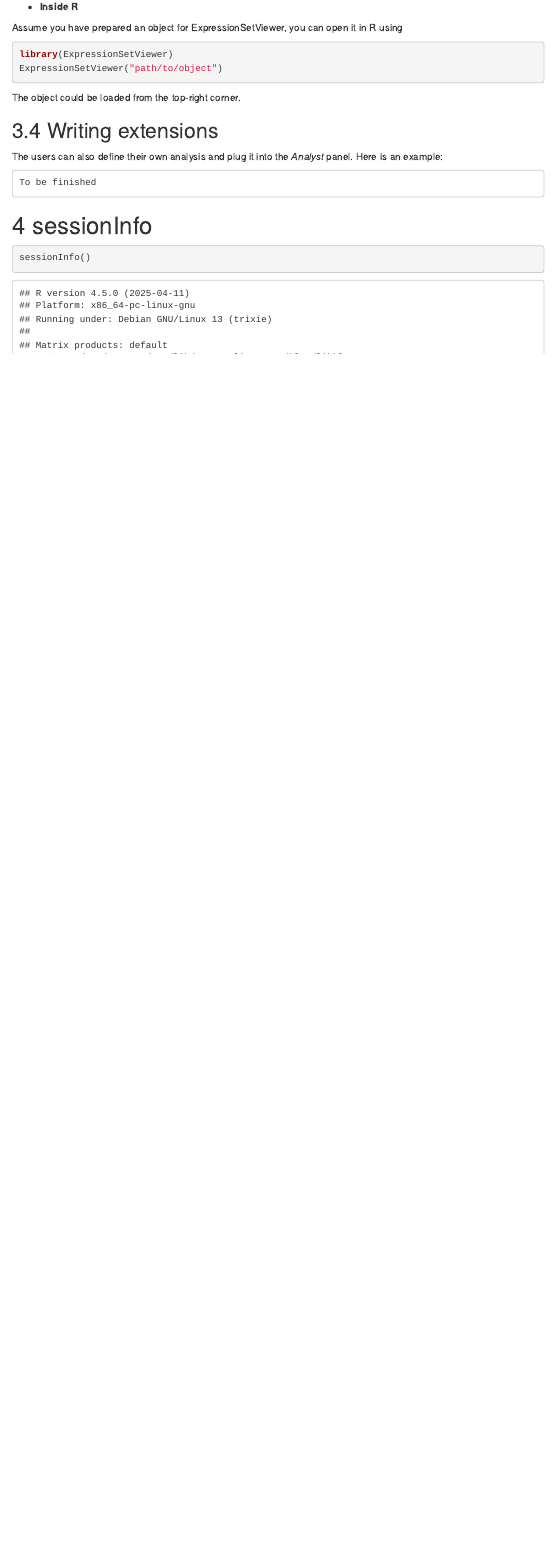
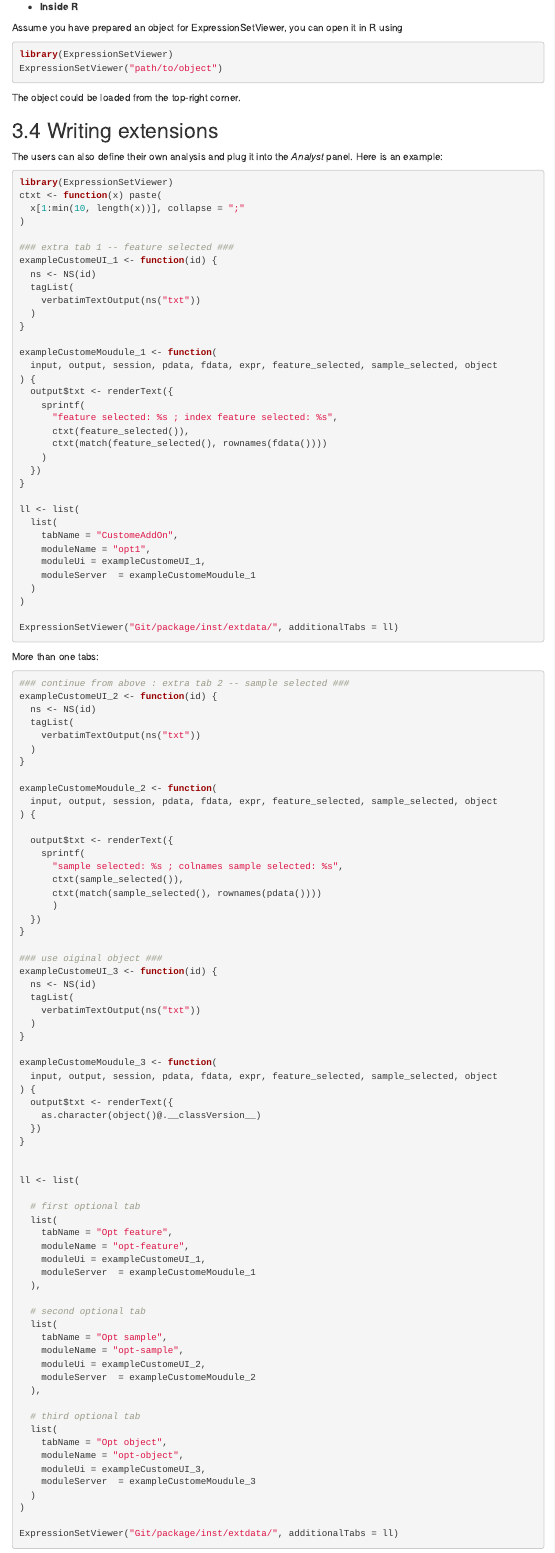
Before and after one commit to mengchen18/omicsViewer, an R Markdown document (package/vignettes/quickStart.rmd): the page in a window 1100 px wide, from 6780 px down. Rendered offline with R 4.5, knitr and Pandoc, with nearby package versions; some code elsewhere in the file could not run offline; menus at the side of the page are left out.

Commit message:
V0.2.0 allow extra tabs added by users

````diff
--- a/package/vignettes/quickStart.rmd
+++ b/package/vignettes/quickStart.rmd
@@ -219,8 +219,113 @@ The object could be loaded from the top-right corner.
 
 The users can also define their own analysis and plug it into the *Analyst* panel. Here is an example:
 
+```{r write extension_1,eval=FALSE}
+library(ExpressionSetViewer)
+ctxt <- function(x) paste(
+  x[1:min(10, length(x))], collapse = ";"
+)
+
+### extra tab 1 -- feature selected ###
+exampleCustomeUI_1 <- function(id) {
+  ns <- NS(id)
+  tagList(
+    verbatimTextOutput(ns("txt"))
+  )
+}
+
+exampleCustomeMoudule_1 <- function(
+  input, output, session, pdata, fdata, expr, feature_selected, sample_selected, object
+) {
+  output$txt <- renderText({
+    sprintf(
+      "feature selected: %s ; index feature selected: %s",
+      ctxt(feature_selected()),
+      ctxt(match(feature_selected(), rownames(fdata())))
+    )
+  })
+}
+
+ll <- list(
+  list(
+    tabName = "CustomeAddOn",
+    moduleName = "opt1",
+    moduleUi = exampleCustomeUI_1,
+    moduleServer  = exampleCustomeMoudule_1
+  )
+)
+
+ExpressionSetViewer("Git/package/inst/extdata/", additionalTabs = ll)
 ```
-To be finished
+
+More than one tabs:
+
+```{r write extension_1,eval=FALSE}
+### continue from above : extra tab 2 -- sample selected ###
+exampleCustomeUI_2 <- function(id) {
+  ns <- NS(id)
+  tagList(
+    verbatimTextOutput(ns("txt"))
+  )
+}
+
+exampleCustomeMoudule_2 <- function(
+  input, output, session, pdata, fdata, expr, feature_selected, sample_selected, object
+) {
+
+  output$txt <- renderText({
+    sprintf(
+      "sample selected: %s ; colnames sample selected: %s",
+      ctxt(sample_selected()),
+      ctxt(match(sample_selected(), rownames(pdata())))
+      )
+  })
+}
+
+### use oiginal object ###
+exampleCustomeUI_3 <- function(id) {
+  ns <- NS(id)
+  tagList(
+    verbatimTextOutput(ns("txt"))
+  )
+}
+
+exampleCustomeMoudule_3 <- function(
+  input, output, session, pdata, fdata, expr, feature_selected, sample_selected, object
+) {
+  output$txt <- renderText({
+    as.character(object()@.__classVersion__)
+  })
+}
+
+
+ll <- list(
+
+  # first optional tab
+  list(
+    tabName = "Opt feature",
+    moduleName = "opt-feature",
+    moduleUi = exampleCustomeUI_1,
+    moduleServer  = exampleCustomeMoudule_1
+  ),
+
+  # second optional tab
+  list(
+    tabName = "Opt sample",
+    moduleName = "opt-sample",
+    moduleUi = exampleCustomeUI_2,
+    moduleServer  = exampleCustomeMoudule_2
+  ),
+
+  # third optional tab
+  list(
+    tabName = "Opt object",
+    moduleName = "opt-object",
+    moduleUi = exampleCustomeUI_3,
+    moduleServer  = exampleCustomeMoudule_3
+  )
+)
+
+ExpressionSetViewer("Git/package/inst/extdata/", additionalTabs = ll)
 ```
 
 # sessionInfo
````
Also changed, not shown: package/R/00_export_runExpressionSetViewer.R (+15 -3 lines), package/R/L0_module_app.R (+15 -6 lines), package/R/L1_module_result_space.R (+51 -13 lines), 4 other files.
